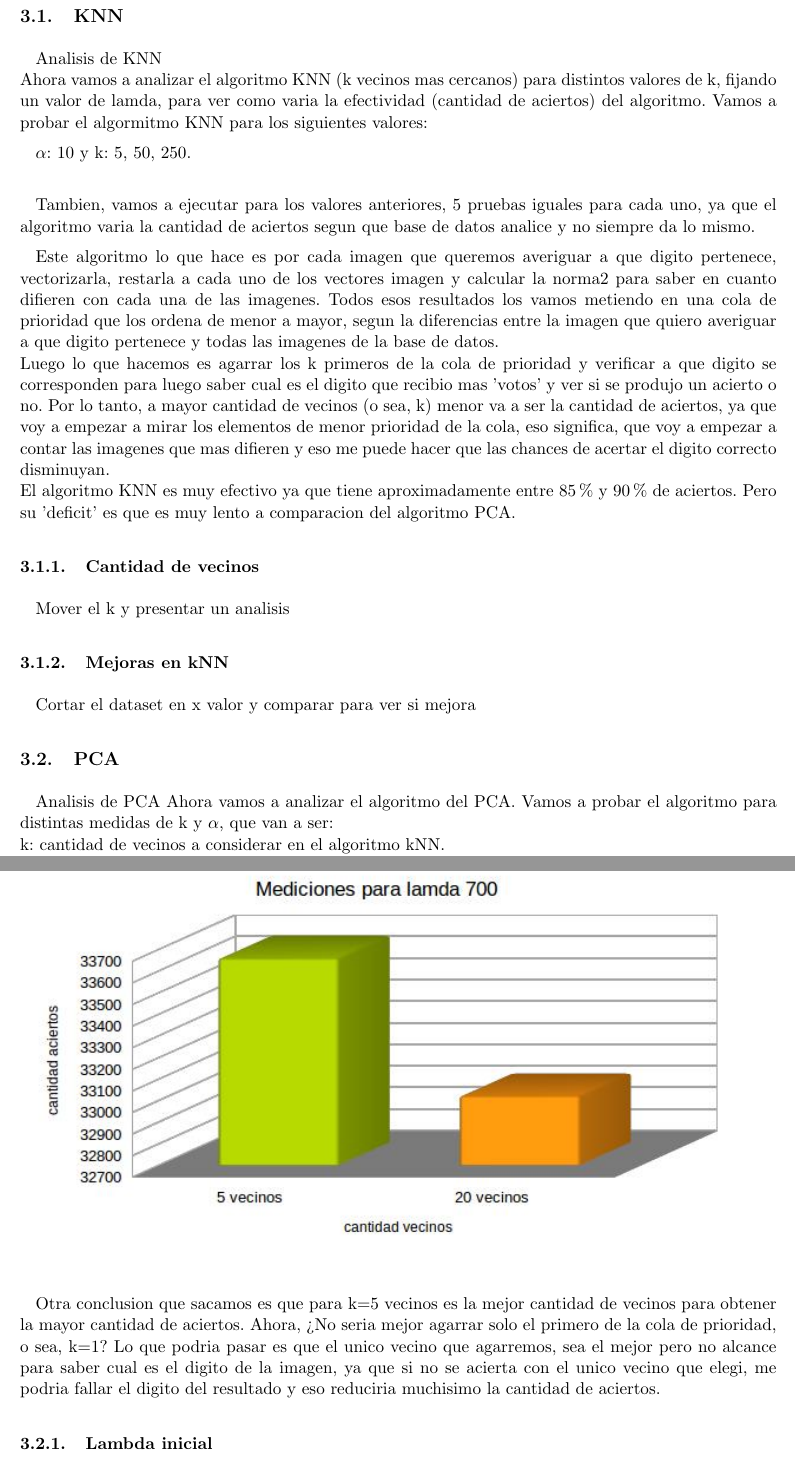
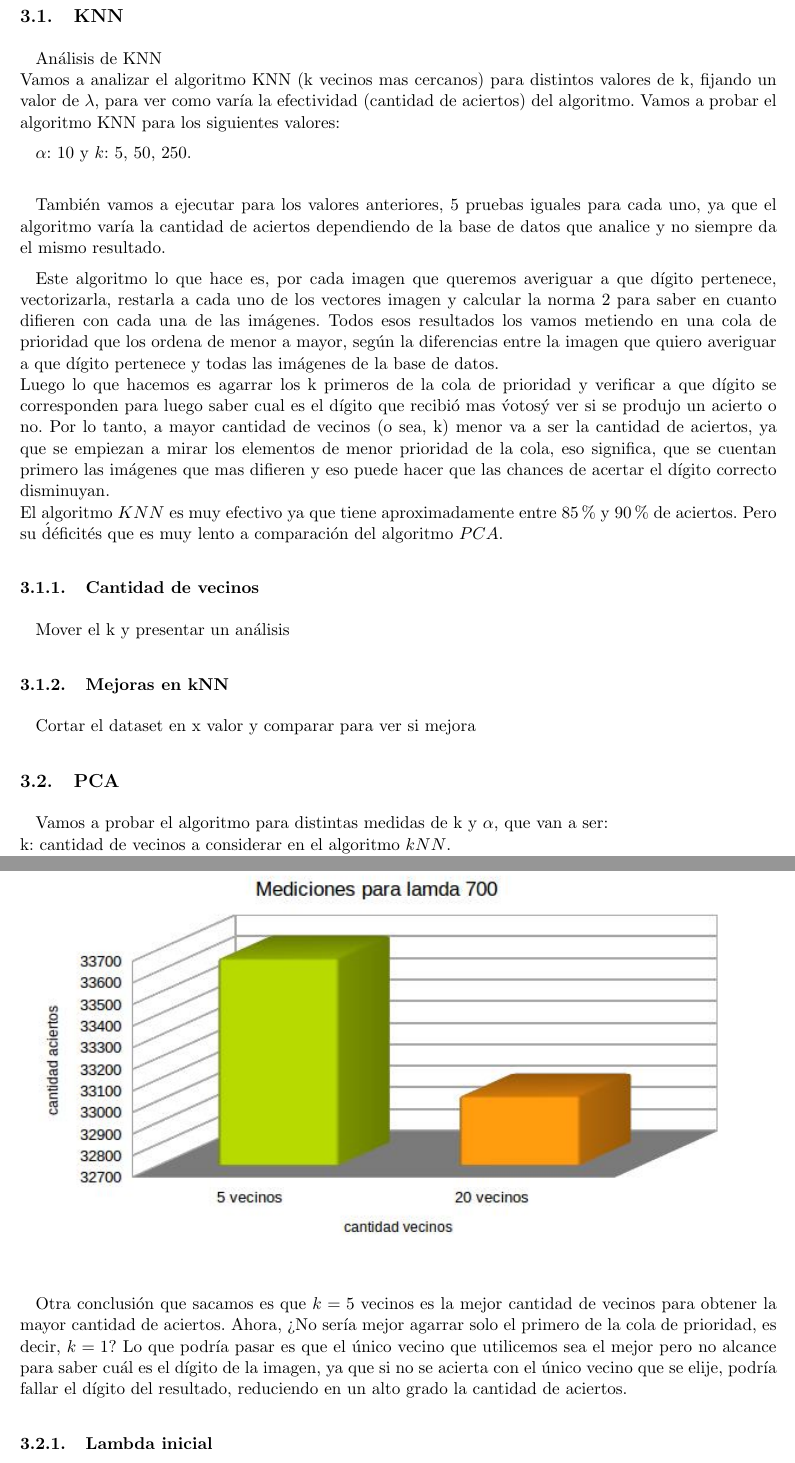
Before and after one commit to ricardogcolombo/metodos2015, a LaTeX document (tp2/informe/main.tex, which reads tp2/informe/analisis.tex): two parts of pages 6 and 9 of 12, joined at a grey line, cut so that both start at the same text. Compiled offline with pdfLaTeX.

Commit message:
mejorado analisis

```diff
--- a/tp2/informe/analisis.tex
+++ b/tp2/informe/analisis.tex
@@ -1,38 +1,30 @@
 \subsection{KNN}
-Analisis de KNN
+Análisis de KNN
 \\
-Ahora vamos a analizar el algoritmo KNN (k vecinos mas cercanos) para distintos valores de k, fijando un valor de lamda, para ver como varia la efectividad (cantidad de aciertos) del algoritmo.
-Vamos a probar el algormitmo KNN para los siguientes valores:
+Vamos a analizar el algoritmo KNN (k vecinos mas cercanos) para distintos valores de k, fijando un valor de $\lambda$, para ver como varía la efectividad (cantidad de aciertos) del algoritmo.
+Vamos a probar el algoritmo KNN para los siguientes valores:
 
-$\alpha$: 10  y k: 5, 50, 250.\\
+$\alpha$: 10  y $k$: 5, 50, 250.\\
 
-Tambien, vamos a ejecutar para los valores anteriores, 5 pruebas iguales para cada uno, ya que el algoritmo varia la cantidad de aciertos segun que base de datos analice y no siempre da lo mismo.
+También vamos a ejecutar para los valores anteriores, 5 pruebas iguales para cada uno, ya que el algoritmo varía la cantidad de aciertos dependiendo de la base de datos que analice y no siempre da el mismo resultado.
 
-Este algoritmo lo que hace es por cada imagen que queremos averiguar a que digito pertenece, vectorizarla, restarla a cada uno de los vectores imagen y calcular la norma2 para saber en cuanto difieren con cada una de las imagenes.
-Todos esos resultados los vamos metiendo en una cola de prioridad que los ordena de menor a mayor, segun la diferencias entre la imagen que quiero averiguar a que digito pertenece y todas las imagenes de la base de datos.
+Este algoritmo lo que hace es, por cada imagen que queremos averiguar a que dígito pertenece, vectorizarla, restarla a cada uno de los vectores imagen y calcular la norma 2 para saber en cuanto difieren con cada una de las imágenes.
+Todos esos resultados los vamos metiendo en una cola de prioridad que los ordena de menor a mayor, según la diferencias entre la imagen que quiero averiguar a que dígito pertenece y todas las imágenes de la base de datos.
 \\
-Luego lo que hacemos es agarrar los k primeros de la cola de prioridad y verificar a que digito se corresponden para luego saber cual es el digito que recibio mas 'votos' y ver si se produjo un acierto o no.
-Por lo tanto, a mayor cantidad de vecinos (o sea, k) menor va a ser la cantidad de aciertos, ya que voy a empezar a mirar los elementos de menor prioridad de la cola, eso significa, que voy a empezar a contar las imagenes que mas difieren y eso me puede hacer que las chances de acertar el digito correcto disminuyan.
+Luego lo que hacemos es agarrar los k primeros de la cola de prioridad y verificar a que dígito se corresponden para luego saber cual es el dígito que recibió mas \'votos\' y ver si se produjo un acierto o no.
+Por lo tanto, a mayor cantidad de vecinos (o sea, k) menor va a ser la cantidad de aciertos, ya que se empiezan a mirar los elementos de menor prioridad de la cola, eso significa, que se cuentan primero las imágenes que mas difieren y eso puede hacer que las chances de acertar el dígito correcto disminuyan.
 \\
-El algoritmo KNN es muy efectivo ya que tiene aproximadamente entre 85\% y 90\% de aciertos. Pero su 'deficit' es que es muy lento a comparacion del algoritmo PCA.
-
-
-
-
-
-
+El algoritmo $KNN$ es muy efectivo ya que tiene aproximadamente entre 85\% y 90\% de aciertos. Pero su \'déficit\' es que es muy lento a comparación del algoritmo $PCA$.
 
 \subsubsection{Cantidad de vecinos}
-Mover el k y presentar un analisis
+Mover el k y presentar un análisis
 
 \subsubsection{Mejoras en kNN}
 Cortar el dataset en x valor y comparar para ver si mejora
 
 \subsection{PCA}
-Analisis de PCA
-Ahora vamos a analizar el algoritmo del PCA.
 Vamos a probar el algoritmo para distintas medidas de k y $\alpha$, que van a ser:\\
-k: cantidad de vecinos a considerar en el algoritmo kNN.\\
+k: cantidad de vecinos a considerar en el algoritmo $kNN$.\\
 $\alpha$: a la cantidad de componentes principales a tomar.
 
 Vamos a probar el algoritmo para los siguientes valores:\\ \\
@@ -57,9 +52,9 @@ Por lo tanto, cuanto mas vecinos exploro, menos cantidad de aciertos obtengo. Es
 \includegraphics[scale=0.75]{lamda700.jpg}\\
 
 
-Otra conclusion que sacamos es que para k=5 vecinos es la mejor cantidad de vecinos para obtener la mayor cantidad de aciertos.
-Ahora, ¿No seria mejor agarrar solo el primero de la cola de prioridad, o sea, k=1?
-Lo que podria pasar es que el unico vecino que agarremos, sea el mejor pero no alcance para saber cual es el digito de la imagen, ya que si no se acierta con el unico vecino que elegi, me podria fallar el digito del resultado y eso reduciria muchisimo la cantidad de aciertos.
+Otra conclusión que sacamos es que $k = 5$ vecinos es la mejor cantidad de vecinos para obtener la mayor cantidad de aciertos.
+Ahora, ¿No sería mejor agarrar solo el primero de la cola de prioridad, es decir, $k = 1$?
+Lo que podría pasar es que el único vecino que utilicemos sea el mejor pero no alcance para saber cuál es el dígito de la imagen, ya que si no se acierta con el único vecino que se elije,  podría fallar el dígito del resultado, reduciendo en un alto grado la cantidad de aciertos.
 
 \subsubsection{Lambda inicial}
 
```
Also changed, not shown: tp2/informe/analisis.tex (19 more changed lines).
